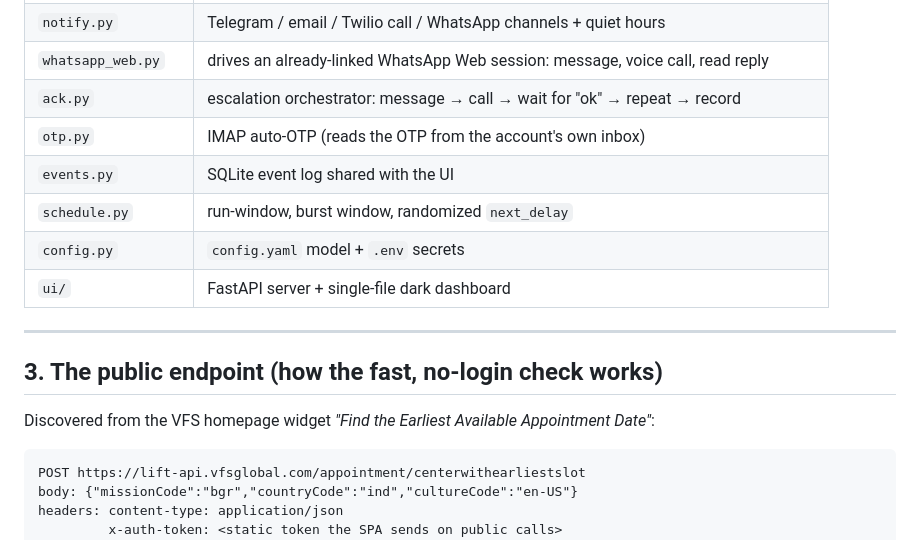
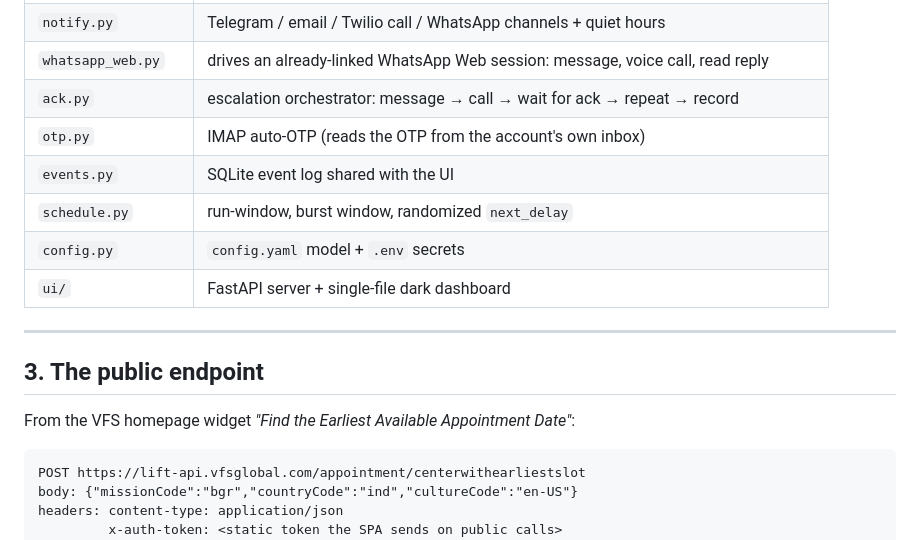
Before and after one commit to C00LPIXER/vfs-book-an-appointment, a Markdown page: README.md, the part around one of its changes. Rendered like a GitHub page.

````diff
--- a/README.md
+++ b/README.md
@@ -57,7 +48,7 @@ Key modules (`vfsbot/`):
 | `cli.py`            | `watch` loop, run-window/interval scheduling, state files, instances |
 | `notify.py`         | Telegram / email / Twilio call / WhatsApp channels + quiet hours |
 | `whatsapp_web.py`   | drives an already-linked WhatsApp Web session: message, voice call, read reply |
-| `ack.py`            | escalation orchestrator: message → call → wait for "ok" → repeat → record |
+| `ack.py`            | escalation orchestrator: message → call → wait for ack → repeat → record |
 | `otp.py`            | IMAP auto-OTP (reads the OTP from the account's own inbox) |
 | `events.py`         | SQLite event log shared with the UI |
 | `schedule.py`       | run-window, burst window, randomized `next_delay` |
@@ -66,9 +57,9 @@ Key modules (`vfsbot/`):
 
 ---
 
-## 3. The public endpoint (how the fast, no-login check works)
+## 3. The public endpoint
 
-Discovered from the VFS homepage widget *"Find the Earliest Available Appointment Date"*:
+From the VFS homepage widget *"Find the Earliest Available Appointment Date"*:
 
 ```
 POST https://lift-api.vfsglobal.com/appointment/centerwithearliestslot
````
Also changed, not shown: other parts of README.md (+60 -91 lines).
